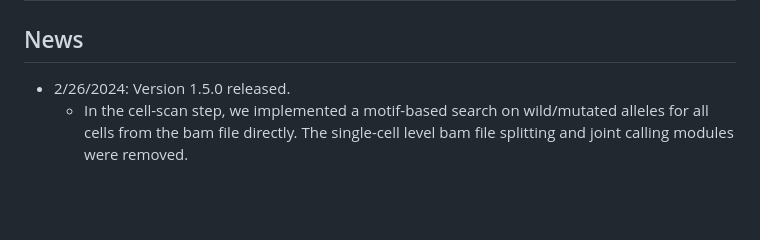
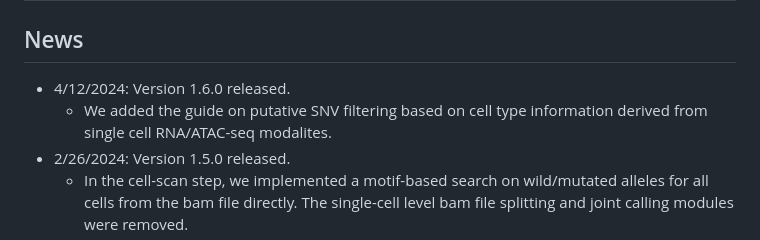
Before and after one commit to KChen-lab/Monopogen, a Markdown page: README.md, the part around the change. Rendered like a GitHub page; blank space fills up the shorter version.

```diff
--- a/README.md
+++ b/README.md
@@ -1,5 +1,7 @@
 # Monopogen: SNV calling from single cell sequencing data
 ## News
+* 4/12/2024: Version 1.6.0 released.
+  * We added the guide on putative SNV filtering based on cell type information derived from single cell RNA/ATAC-seq modalites.
 * 2/26/2024: Version 1.5.0 released.
   * In the cell-scan step, we implemented a motif-based search on wild/mutated alleles for all cells from the bam file directly. The single-cell level bam file splitting and joint calling modules were removed.
   * Recommended hard-filterings on putative somatic SNVs from Monopogen were added.
```
